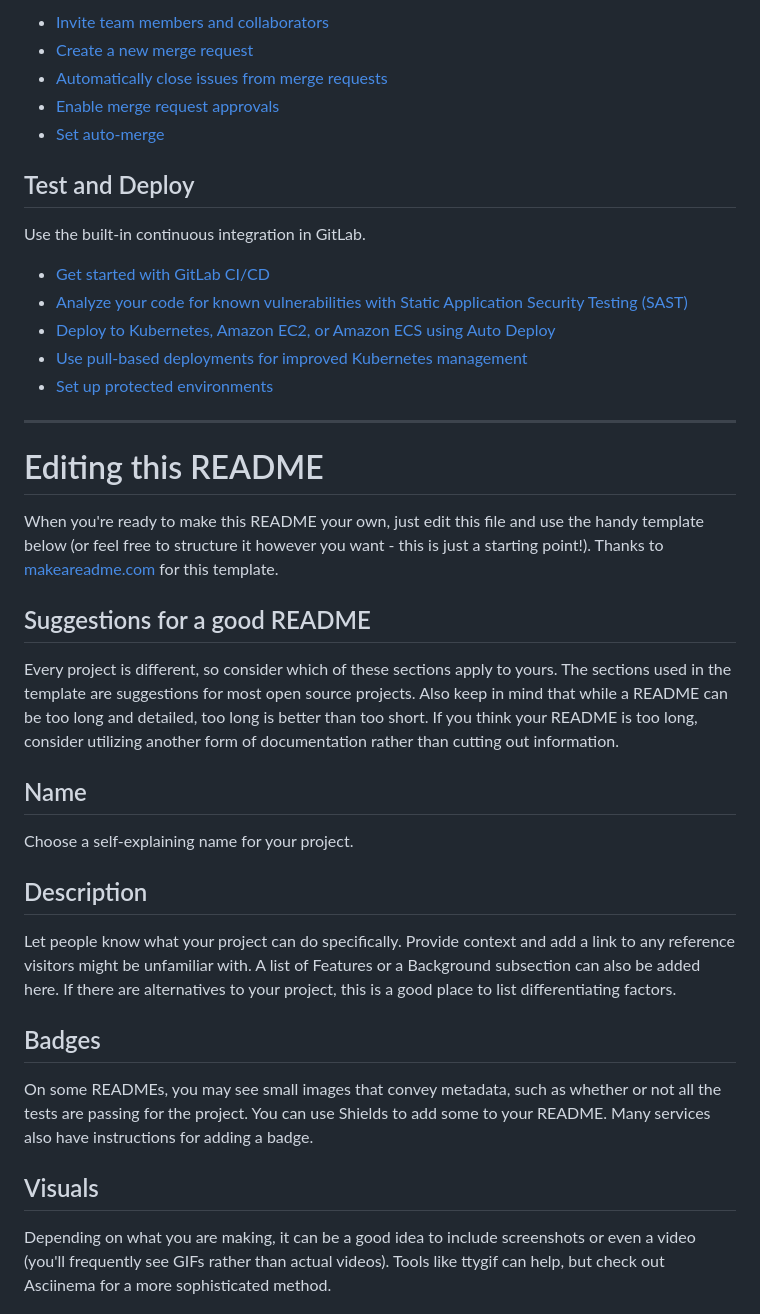
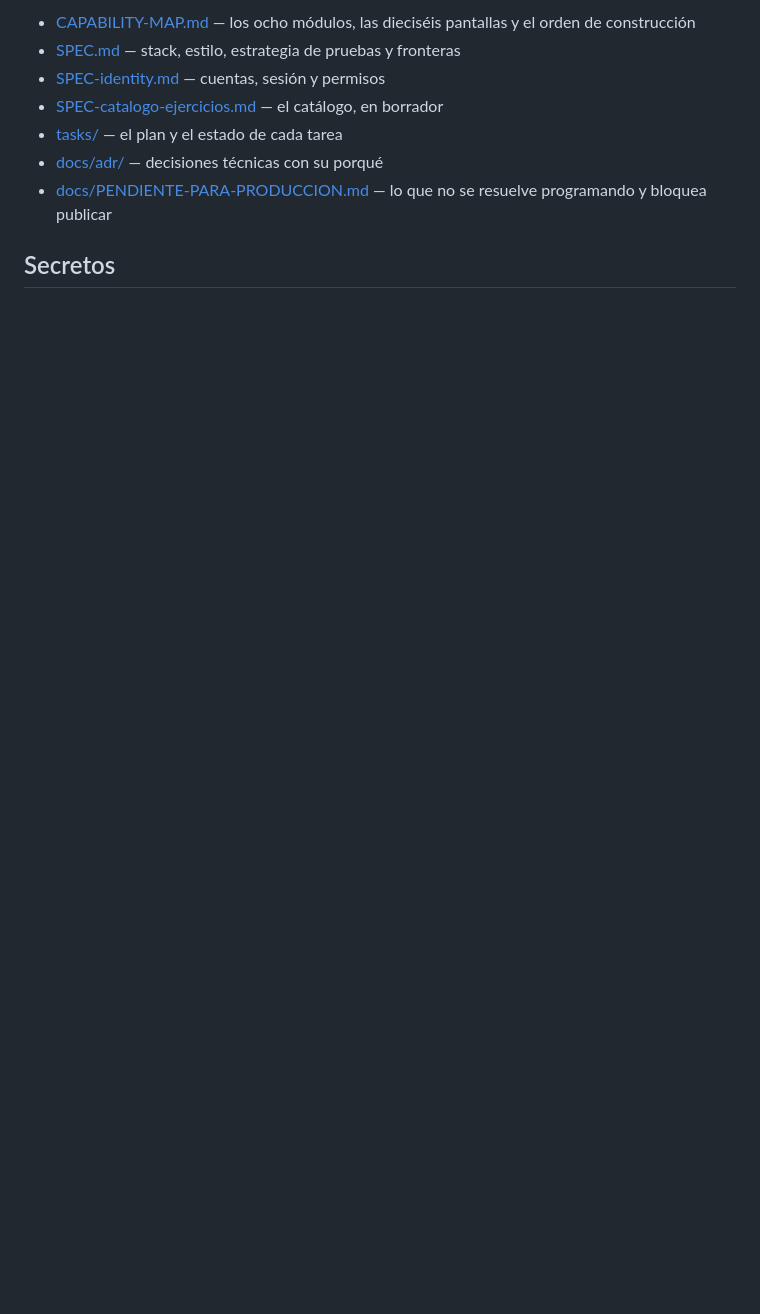
Before and after one commit to davidggarciiia/APPALPHAYOMEGA, a Markdown page: README.md, the part around one of its changes. GitHub-like rendering; blank space fills up the shorter version.

```diff
--- a/README.md
+++ b/README.md
@@ -28,39 +82,14 @@ git push -uf origin main
 
-* [Invite team members and collaborators](https://docs.gitlab.com/user/project/members/)
-* [Create a new merge request](https://docs.gitlab.com/user/project/merge_requests/creating_merge_requests/)
-* [Automatically close issues from merge requests](https://docs.gitlab.com/user/project/issues/managing_issues/#closing-issues-automatically)
-* [Enable merge request approvals](https://docs.gitlab.com/user/project/merge_requests/approvals/)
-* [Set auto-merge](https://docs.gitlab.com/user/project/merge_requests/auto_merge/)
+- [CAPABILITY-MAP.md](CAPABILITY-MAP.md) — los ocho módulos, las dieciséis
+  pantallas y el orden de construcción
+- [SPEC.md](SPEC.md) — stack, estilo, estrategia de pruebas y fronteras
+- [SPEC-identity.md](SPEC-identity.md) — cuentas, sesión y permisos
+- [SPEC-catalogo-ejercicios.md](SPEC-catalogo-ejercicios.md) — el catálogo, en
+  borrador
+- [tasks/](tasks/) — el plan y el estado de cada tarea
+- [docs/adr/](docs/adr/) — decisiones técnicas con su porqué
+- [docs/PENDIENTE-PARA-PRODUCCION.md](docs/PENDIENTE-PARA-PRODUCCION.md) — lo que
+  no se resuelve programando y bloquea publicar
 
-## Test and Deploy
+## Secretos
 
-Use the built-in continuous integration in GitLab.
-
-* [Get started with GitLab CI/CD](https://docs.gitlab.com/ci/quick_start/)
-* [Analyze your code for known vulnerabilities with Static Application Security Testing (SAST)](https://docs.gitlab.com/user/application_security/sast/)
-* [Deploy to Kubernetes, Amazon EC2, or Amazon ECS using Auto Deploy](https://docs.gitlab.com/topics/autodevops/requirements/)
-* [Use pull-based deployments for improved Kubernetes management](https://docs.gitlab.com/user/clusters/agent/)
-* [Set up protected environments](https://docs.gitlab.com/ci/environments/protected_environments/)
-
-***
-
-# Editing this README
-
-When you're ready to make this README your own, just edit this file and use the handy template below (or feel free to structure it however you want - this is just a starting point!). Thanks to [makeareadme.com](https://www.makeareadme.com/) for this template.
-
-## Suggestions for a good README
-
-Every project is different, so consider which of these sections apply to yours. The sections used in the template are suggestions for most open source projects. Also keep in mind that while a README can be too long and detailed, too long is better than too short. If you think your README is too long, consider utilizing another form of documentation rather than cutting out information.
-
-## Name
-Choose a self-explaining name for your project.
-
-## Description
-Let people know what your project can do specifically. Provide context and add a link to any reference visitors might be unfamiliar with. A list of Features or a Background subsection can also be added here. If there are alternatives to your project, this is a good place to list differentiating factors.
-
-## Badges
-On some READMEs, you may see small images that convey metadata, such as whether or not all the tests are passing for the project. You can use Shields to add some to your README. Many services also have instructions for adding a badge.
-
-## Visuals
-Depending on what you are making, it can be a good idea to include screenshots or even a video (you'll frequently see GIFs rather than actual videos). Tools like ttygif can help, but check out Asciinema for a more sophisticated method.
-
```
Also changed, not shown: other parts of README.md (+71 -41 lines), SPEC-catalogo-ejercicios.md (added, +301 -0 lines).
